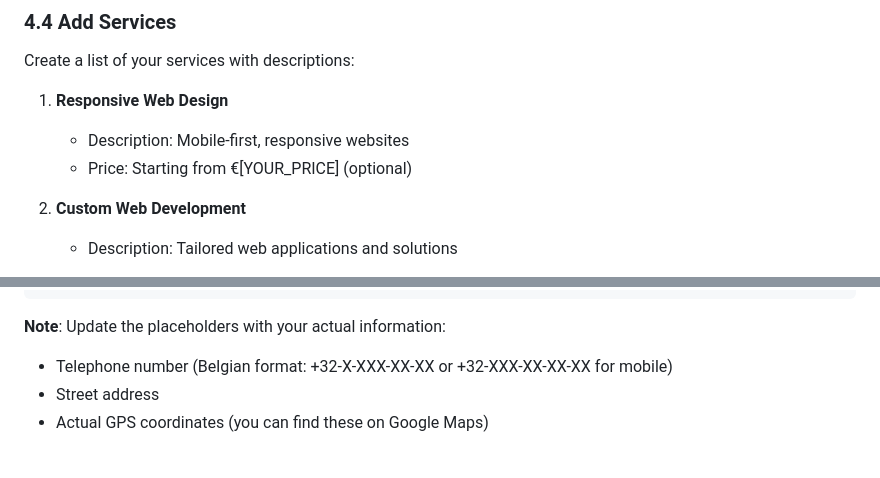
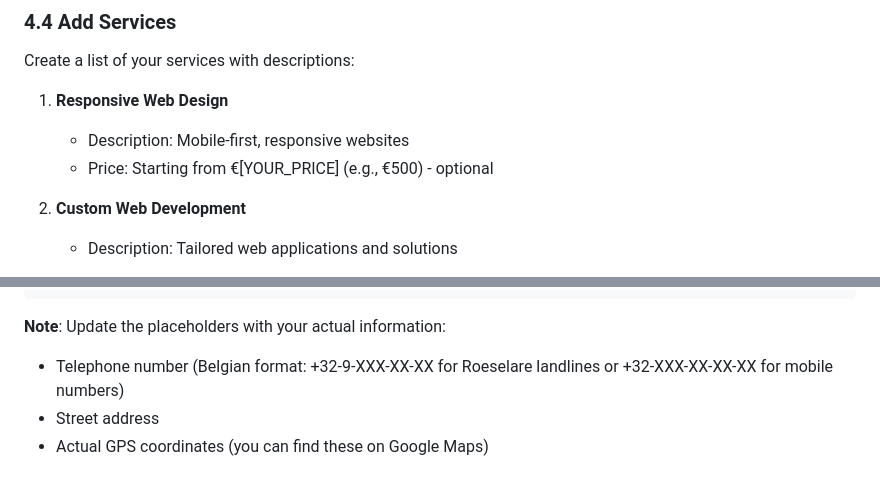
Before and after one commit to GabiMuresan22/Personal-Portfolio-Website, a Markdown page: GOOGLE_MAPS_SETUP_GUIDE.md, 2 parts joined by grey strips. Drawn GitHub-style.

Commit message:
Improve clarity of phone format and price examples
Co-authored-by: GabiMuresan22 <70361421+GabiMuresan22@users.noreply.github.com>

````diff
--- a/GOOGLE_MAPS_SETUP_GUIDE.md
+++ b/GOOGLE_MAPS_SETUP_GUIDE.md
@@ -125,7 +125,7 @@ Professional web developer in Roeselare, Belgium specializing in responsive web
 Create a list of your services with descriptions:
 1. **Responsive Web Design**
    - Description: Mobile-first, responsive websites
-   - Price: Starting from €[YOUR_PRICE] (optional)
+   - Price: Starting from €[YOUR_PRICE] (e.g., €500) - optional
 
 2. **Custom Web Development**
    - Description: Tailored web applications and solutions
@@ -201,7 +201,7 @@ Add this code in the `<head>` section of your `index.html`:
 ```
 
 **Note**: Update the placeholders with your actual information:
-- Telephone number (Belgian format: +32-X-XXX-XX-XX or +32-XXX-XX-XX-XX for mobile)
+- Telephone number (Belgian format: +32-9-XXX-XX-XX for Roeselare landlines or +32-XXX-XX-XX-XX for mobile numbers)
 - Street address
 - Actual GPS coordinates (you can find these on Google Maps)
 
````
Also changed, not shown: WEBSITE_ENHANCEMENTS.md (+1 -1 lines).
